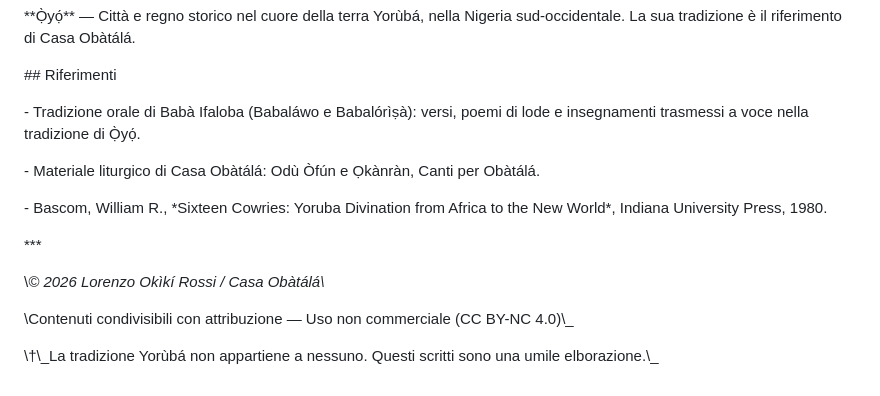
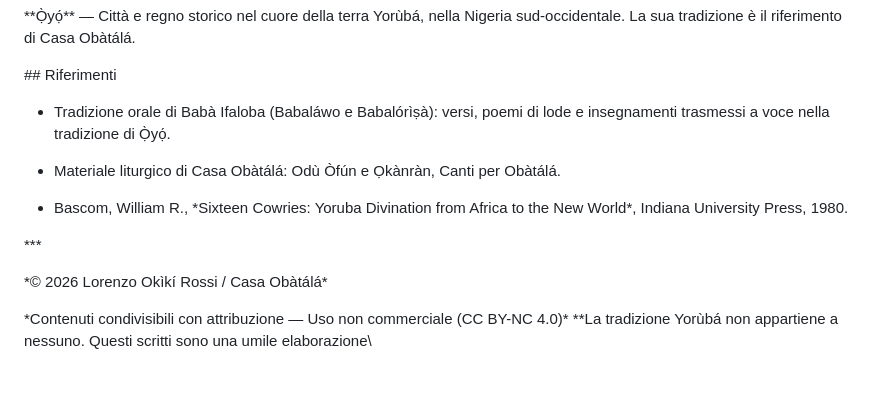
Before and after one commit to B-Okiki/casaobatala-sito, a Markdown page: blog/2026-10-19-obatala-chi-e-il-padre-antico.md, the part around one of its changes. GitHub-like rendering.

Commit message:
Update 📝 Articoli Blog “2026-10-19-obatala-chi-e-il-padre-antico”

```diff
--- a/blog/2026-10-19-obatala-chi-e-il-padre-antico.md
+++ b/blog/2026-10-19-obatala-chi-e-il-padre-antico.md
@@ -122,16 +124,15 @@ Obàtálá chiede carattere: un panno bianco da tenere pulito, la pazienza di pe
 
 \## Riferimenti
 
-\- Tradizione orale di Babà Ifaloba (Babaláwo e Babalórìṣà): versi, poemi di lode e insegnamenti trasmessi a voce nella tradizione di Ọ̀yọ́.
+- Tradizione orale di Babà Ifaloba (Babaláwo e Babalórìṣà): versi, poemi di lode e insegnamenti trasmessi a voce nella tradizione di Ọ̀yọ́.
 
-\- Materiale liturgico di Casa Obàtálá: Odù Òfún e Ọkànràn, Canti per Obàtálá.
+- Materiale liturgico di Casa Obàtálá: Odù Òfún e Ọkànràn, Canti per Obàtálá.
 
-\- Bascom, William R., \*Sixteen Cowries: Yoruba Divination from Africa to the New World\*, Indiana University Press, 1980.
+- Bascom, William R., \*Sixteen Cowries: Yoruba Divination from Africa to the New World\*, Indiana University Press, 1980.
 
 \*\*\*
 
-\\_© 2026 Lorenzo Okìkí Rossi / Casa Obàtálá\\_
+\*© 2026 Lorenzo Okìkí Rossi / Casa Obàtálá\*
 
-\Contenuti condivisibili con attribuzione — Uso non commerciale (CC BY-NC 4.0)\\\_
-
-\†\\_La tradizione Yorùbá non appartiene a nessuno. Questi scritti sono una umile elborazione.\\\_
+\*Contenuti condivisibili con attribuzione — Uso non commerciale (CC BY-NC 4.0)\*
+*\*La tradizione Yorùbá non appartiene a nessuno. Questi scritti sono una umile elaborazione\
```
Also changed, not shown: other parts of blog/2026-10-19-obatala-chi-e-il-padre-antico.md (+5 -3 lines).
